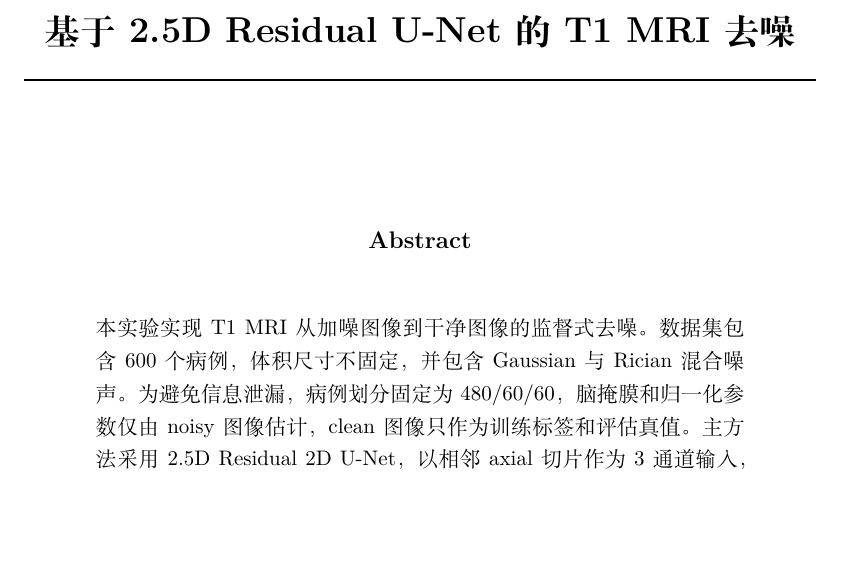
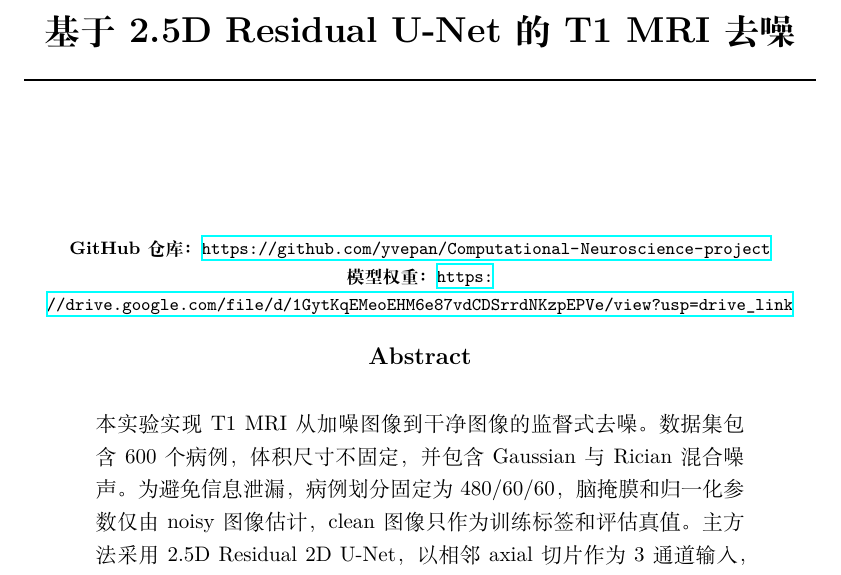
Before and after one commit to yvepan/Computational-Neuroscience-project, a LaTeX paper (report/mri_denoising_report.tex): part of page 1 of 6, cut so that both start at the same text, the shorter picture padded with empty space. Compiled offline with XeLaTeX.

Commit message:
Add project links and Chinese README with reproduction steps

```diff
--- a/report/mri_denoising_report.tex
+++ b/report/mri_denoising_report.tex
@@ -17,6 +17,12 @@
 
 \begin{document}
 \maketitle
+
+\begin{center}
+\small
+\textbf{GitHub 仓库：}\url{https://github.com/yvepan/Computational-Neuroscience-project}\\
+\textbf{模型权重：}\url{https://drive.google.com/file/d/1GytKqEMeoEHM6e87vdCDSrrdNKzpEPVe/view?usp=drive_link}
+\end{center}
 
 \begin{abstract}
 本实验实现 T1 MRI 从加噪图像到干净图像的监督式去噪。数据集包含 600 个病例，体积尺寸不固定，并包含 Gaussian 与 Rician 混合噪声。为避免信息泄漏，病例划分固定为 480/60/60，脑掩膜和归一化参数仅由 noisy 图像估计，clean 图像只作为训练标签和评估真值。主方法采用 2.5D Residual 2D U-Net，以相邻 axial 切片作为 3 通道输入，并预测噪声残差而非直接预测 clean 图像。在 60 个测试病例上，该方法达到 PSNR $43.01\pm1.82$ dB、SSIM $0.9959\pm0.0015$，相对 noisy 输入提升 1.25 dB PSNR，并在所有测试病例上优于 Gaussian smoothing 与 NLM 基线。
```
Also changed, not shown: README.md, report/mri_denoising_report.pdf, weights/README.md.
